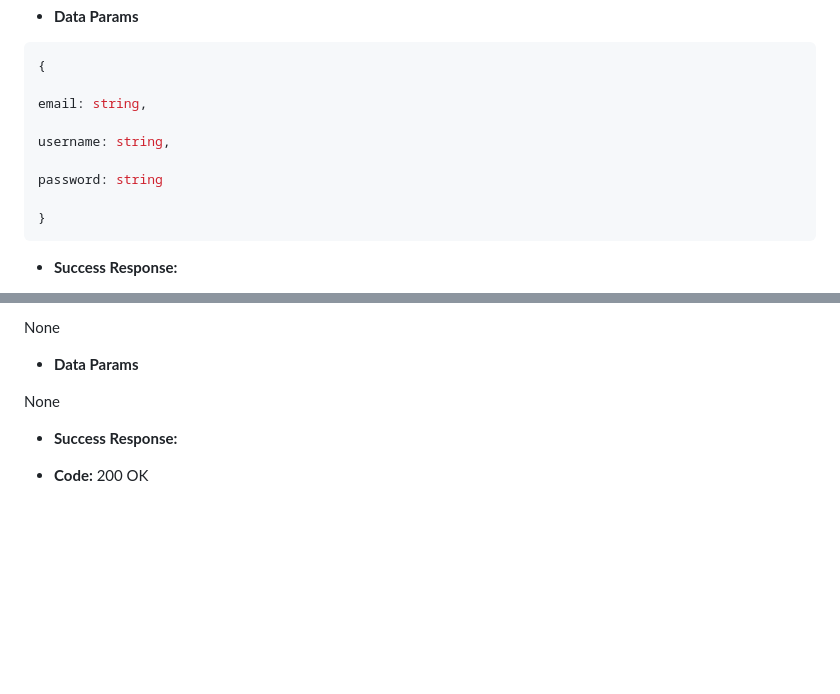
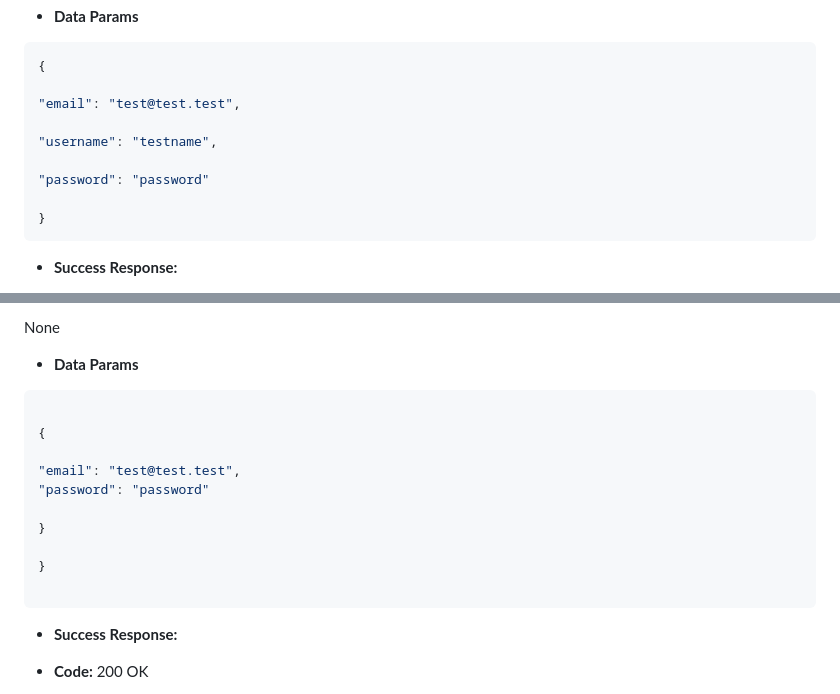
Before and after one commit to dziana-babrova/rs-clone, a Markdown page: server/README.md, 2 parts joined by grey strips. Drawn GitHub-style; folded sections open; blank space fills up the shorter version.

Commit message:
feat: change readme file

````diff
--- a/server/README.md
+++ b/server/README.md
@@ -58,11 +58,11 @@ None
 ```json
 {
 
-email: string,
+"email": "test@test.test",
 
-username: string,
+"username": "testname",
 
-password: string
+"password": "password"
 
 }
 ```
@@ -199,7 +199,18 @@ None
 
 * **Data Params**
 
-None
+```json
+
+{
+
+"email": "test@test.test",
+"password": "password"
+
+}
+
+}
+
+```
 
 * **Success Response:**
 
````
